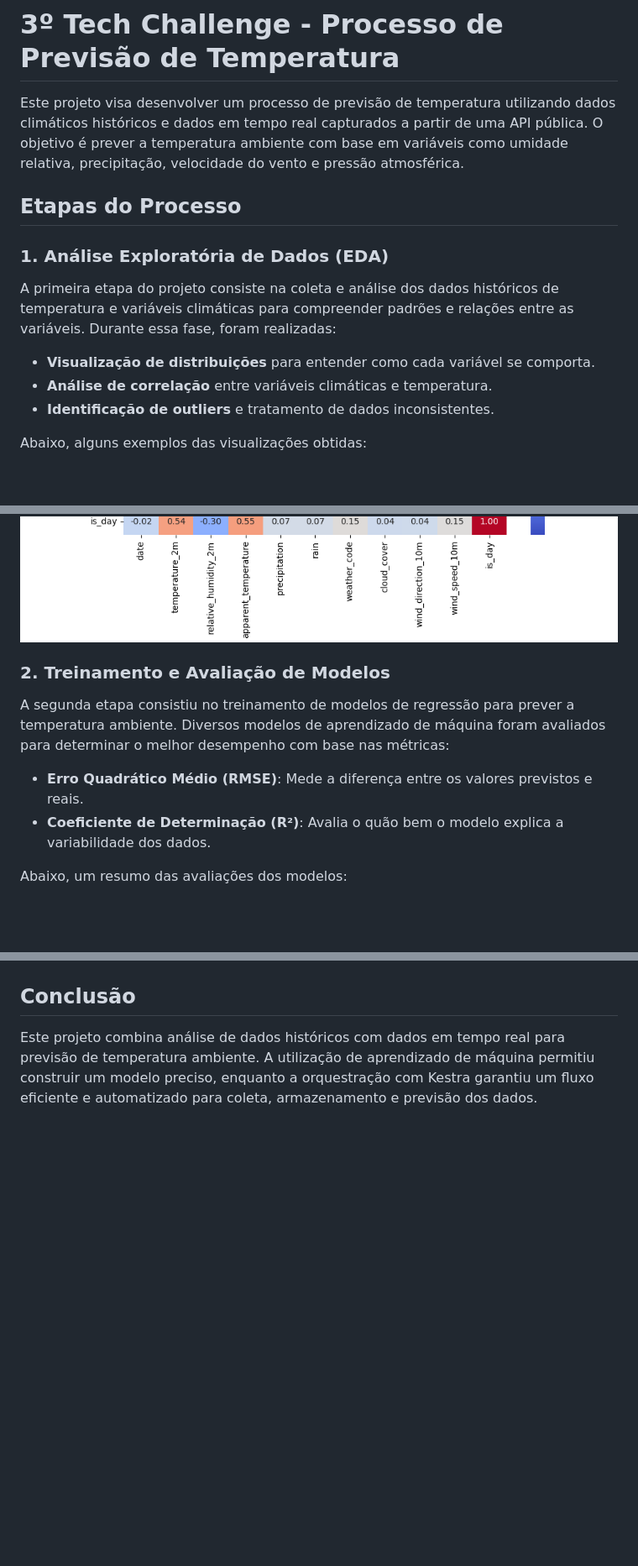
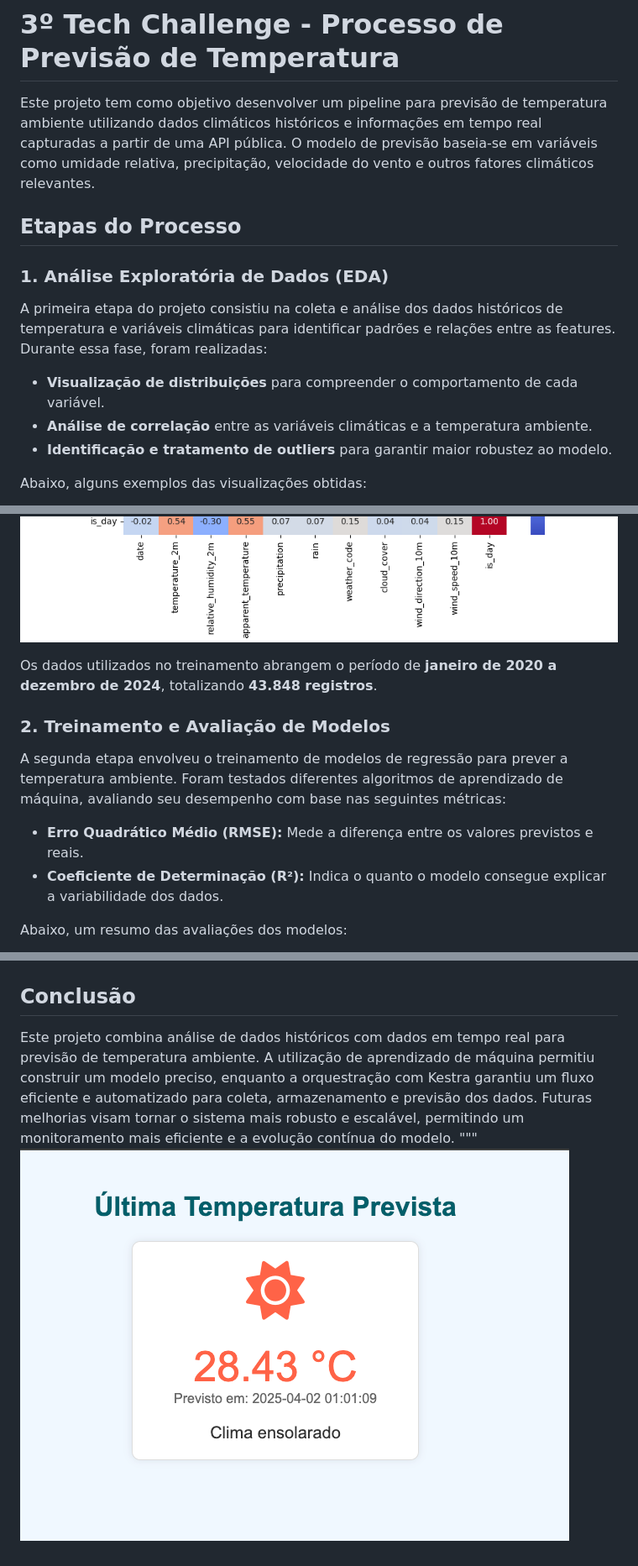
Before and after one commit to lleonardo-p/weather_model_tech3, a Markdown page: README.md, 3 parts joined by grey strips. Shown: that part at 84% size. GitHub-like rendering; pictures changed too: documentation/img/app_weather.png (added); blank space fills up the shorter version.

```diff
--- a/README.md
+++ b/README.md
@@ -1,28 +1,30 @@
 # 3º Tech Challenge - Processo de Previsão de Temperatura
 
-Este projeto visa desenvolver um processo de previsão de temperatura utilizando dados climáticos históricos e dados em tempo real capturados a partir de uma API pública. O objetivo é prever a temperatura ambiente com base em variáveis como umidade relativa, precipitação, velocidade do vento e pressão atmosférica.
+Este projeto tem como objetivo desenvolver um pipeline para previsão de temperatura ambiente utilizando dados climáticos históricos e informações em tempo real capturadas a partir de uma API pública. O modelo de previsão baseia-se em variáveis como umidade relativa, precipitação, velocidade do vento e outros fatores climáticos relevantes.
 
 ## Etapas do Processo
 
 ### 1. Análise Exploratória de Dados (EDA)
 
-A primeira etapa do projeto consiste na coleta e análise dos dados históricos de temperatura e variáveis climáticas para compreender padrões e relações entre as variáveis. Durante essa fase, foram realizadas:
+A primeira etapa do projeto consistiu na coleta e análise dos dados históricos de temperatura e variáveis climáticas para identificar padrões e relações entre as features. Durante essa fase, foram realizadas:
 
-- **Visualização de distribuições** para entender como cada variável se comporta.
-- **Análise de correlação** entre variáveis climáticas e temperatura.
-- **Identificação de outliers** e tratamento de dados inconsistentes.
+- **Visualização de distribuições** para compreender o comportamento de cada variável.
+- **Análise de correlação** entre as variáveis climáticas e a temperatura ambiente.
+- **Identificação e tratamento de outliers** para garantir maior robustez ao modelo.
 
 Abaixo, alguns exemplos das visualizações obtidas:
 
 ![Gráfico de distribuição](documentation/img/dist_serie.png)
 ![Matriz de correlação](documentation/img/corr_features.png)
 
+Os dados utilizados no treinamento abrangem o período de **janeiro de 2020 a dezembro de 2024**, totalizando **43.848 registros**.
+
 ### 2. Treinamento e Avaliação de Modelos
 
-A segunda etapa consistiu no treinamento de modelos de regressão para prever a temperatura ambiente. Diversos modelos de aprendizado de máquina foram avaliados para determinar o melhor desempenho com base nas métricas:
+A segunda etapa envolveu o treinamento de modelos de regressão para prever a temperatura ambiente. Foram testados diferentes algoritmos de aprendizado de máquina, avaliando seu desempenho com base nas seguintes métricas:
 
-- **Erro Quadrático Médio (RMSE)**: Mede a diferença entre os valores previstos e reais.
-- **Coeficiente de Determinação (R²)**: Avalia o quão bem o modelo explica a variabilidade dos dados.
+- **Erro Quadrático Médio (RMSE):** Mede a diferença entre os valores previstos e reais.
+- **Coeficiente de Determinação (R²):** Indica o quanto o modelo consegue explicar a variabilidade dos dados.
 
 Abaixo, um resumo das avaliações dos modelos:
 
@@ -51,4 +90,6 @@ Abaixo, um resumo das avaliações dos modelos:
 
 ## Conclusão
 
-Este projeto combina análise de dados históricos com dados em tempo real para previsão de temperatura ambiente. A utilização de aprendizado de máquina permitiu construir um modelo preciso, enquanto a orquestração com Kestra garantiu um fluxo eficiente e automatizado para coleta, armazenamento e previsão dos dados.
+Este projeto combina análise de dados históricos com dados em tempo real para previsão de temperatura ambiente. A utilização de aprendizado de máquina permitiu construir um modelo preciso, enquanto a orquestração com Kestra garantiu um fluxo eficiente e automatizado para coleta, armazenamento e previsão dos dados. Futuras melhorias visam tornar o sistema mais robusto e escalável, permitindo um monitoramento mais eficiente e a evolução contínua do modelo.
+"""
+![App consumindo a predição](documentation/img/app_weather.png)
```
Also changed, not shown: other parts of README.md (+45 -8 lines).
